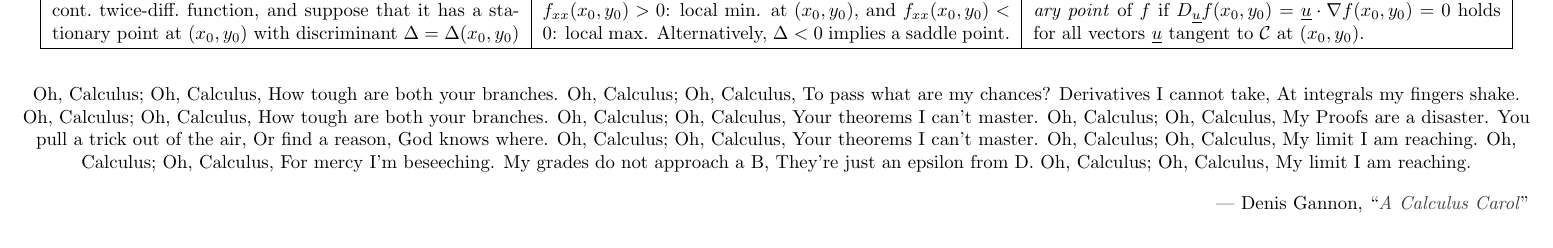
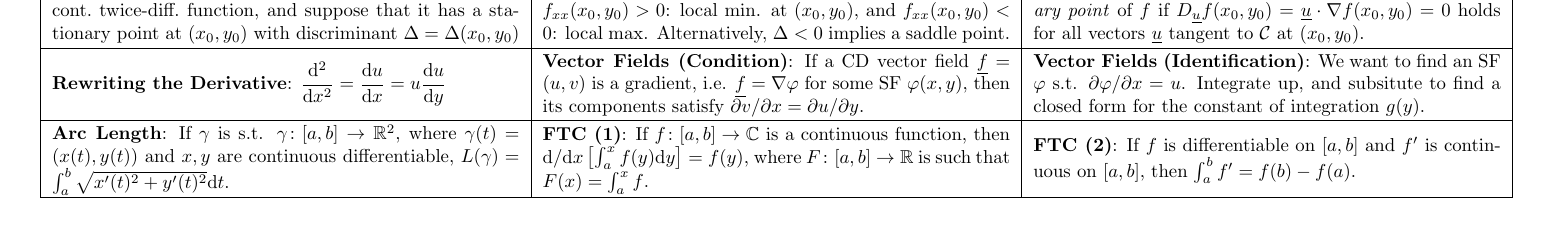
Before and after one commit to oliverdixon/exam-crib-sheets, a LaTeX document (Calculus/Calculus.tex): part of page 2 of 2, cut so that both start at the same text. Compiled offline with pdfLaTeX.

Commit message:
Calculus: Added FTC and arc length notes

```diff
--- a/Calculus/Calculus.tex
+++ b/Calculus/Calculus.tex
@@ -629,39 +629,42 @@
             $ (x_0, y_0) $. \\
 
 \hline
+
+\textbf{Rewriting the Derivative}:
+    \smash{$
+        \dfrac{\mathconst{d}^2}{\mathconst{d}x^2} =
+            \dfrac{\mathconst{d}u}{\mathconst{d}x} = u
+            \dfrac{\mathconst{d}u}{\mathconst{d}y}
+    $} &
+
+\textbf{Vector Fields (Condition)}:
+    If a CD vector field $ \vec{f} = (u, v) $ is a gradient, i.e. $ \vec{f} =
+    \nabla\varphi $ for some SF $ \varphi(x, y) $, then its components satisfy
+    $ \partial{v}/\partial{x} = \partial{u}/\partial{y} $. &
+
+\textbf{Vector Fields (Identification)}:
+    We want to find an SF $ \varphi $ s.t. $ \partial{\varphi}/\partial{x} = u
+    $. Integrate up, and subsitute to find a closed form for the constant of
+    integration $ g(y) $. \\
+
+\hline
+
+\textbf{Arc Length}:
+    If $ \gamma $ is s.t. $ \gamma \colon [a, b] \to \mathbb{R}^2 $, where
+    $ \gamma(t) = (x(t), y(t)) $ and $ x, y $ are continuous differentiable,
+    $ L(\gamma) =
+        \int_a^b \sqrt{x^\prime(t)^2 + y^\prime(t)^2} \mathconst{d}t $. &
+
+\textbf{FTC (1)}:
+    If $ f \colon [a, b] \to \mathbb{C} $ is a continuous function, then
+    $ \mathconst{d}/\mathconst{d}x
+        \left[ \int_a^x f(y) \mathconst{d}y \right] = f(y) $, where
+    $ F \colon [a, b] \to \mathbb{R} $ is such that $ F(x) = \int_a^x f $. &
+
+\textbf{FTC (2)}:
+    If $ f $ is differentiable on $ [a, b] $ and $ f^\prime $ is continuous on
+    $ [a, b] $, then $ \int_a^b f^\prime = f(b) - f(a) $. \\
+
+\hline
 \end{tabular}
-
-\vfill
-\begin{center}
-    Oh, Calculus; Oh, Calculus,
-    How tough are both your branches.
-    Oh, Calculus; Oh, Calculus,
-    To pass what are my chances?
-    Derivatives I cannot take,
-    At integrals my fingers shake.
-    Oh, Calculus; Oh, Calculus,
-    How tough are both your branches.
-    Oh, Calculus; Oh, Calculus,
-    Your theorems I can't master.
-    Oh, Calculus; Oh, Calculus,
-    My Proofs are a disaster.
-    You pull a trick out of the air,
-    Or find a reason, God knows where.
-    Oh, Calculus; Oh, Calculus,
-    Your theorems I can't master.
-    Oh, Calculus; Oh, Calculus,
-    My limit I am reaching.
-    Oh, Calculus; Oh, Calculus,
-    For mercy I'm beseeching.
-    My grades do not approach a B,
-    They're just an epsilon from D.
-    Oh, Calculus; Oh, Calculus,
-    My limit I am reaching.
-\end{center}
-\begin{flushright}
-    --- Denis Gannon,
-        ``\href{https://web.math.utk.edu/~vasili/va/files/oh\_calculus.html}%
-        {\textit{A Calculus Carol}}''
-\end{flushright}
-\vspace{-1em}
 \end{document}
```
